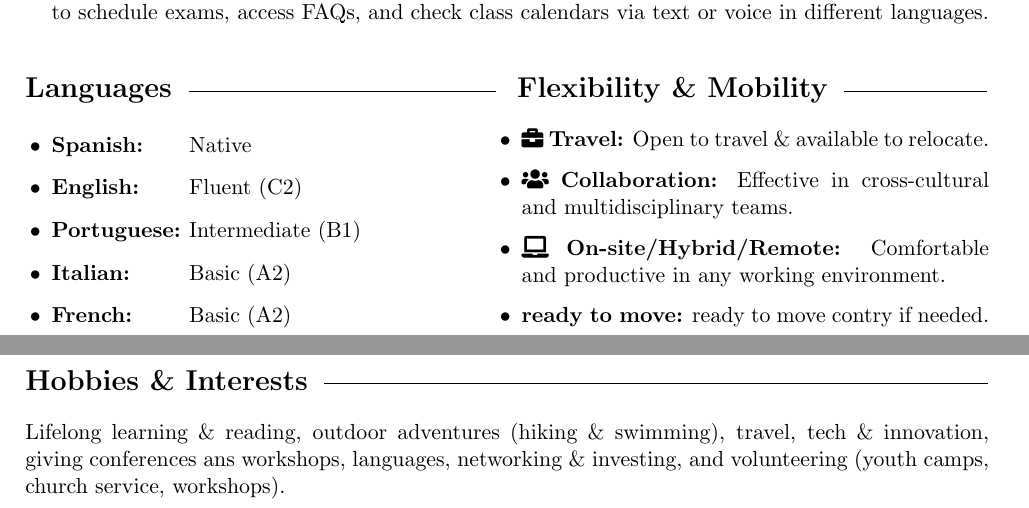
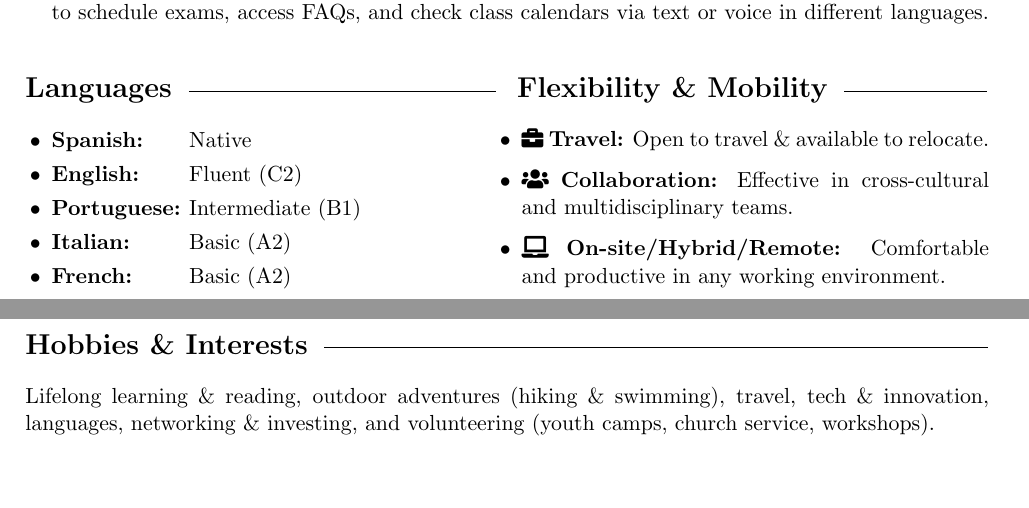
Before and after one commit to Ruxterlo/Roque-s-CV, a LaTeX document (main.tex): two parts of pages 2 and 3 of 3, joined at a grey line, cut so that both start at the same text, the shorter picture padded with empty space. Compiled offline with pdfLaTeX.

Commit message:
finish testing new items

```diff
--- a/main.tex
+++ b/main.tex
@@ -187,12 +187,12 @@ Innovative professional with a Master’s in AI and  experience as a Software Ar
     \item \faIcon{briefcase} \textbf{Travel:} Open to travel \& available to relocate.
     \item \faIcon{users} \textbf{Collaboration:} Effective in cross-cultural and multidisciplinary teams.
     \item \faIcon{laptop} \textbf{On-site/Hybrid/Remote:} Comfortable and productive in any working environment.
-    \item \textbf{ready to move:} ready to move contry if needed.
+
 \end{itemize}
 \end{multicols}
 
 % Sección solo para el outline
 \cvsection{Hobbies \& Interests}
-Lifelong learning \& reading, outdoor adventures (hiking \& swimming), travel, tech \& innovation, giving conferences ans workshops, languages, networking \& investing, and volunteering (youth camps, church service, workshops).
+Lifelong learning \& reading, outdoor adventures (hiking \& swimming), travel, tech \& innovation, languages, networking \& investing, and volunteering (youth camps, church service, workshops).
 
 \end{document}
```
